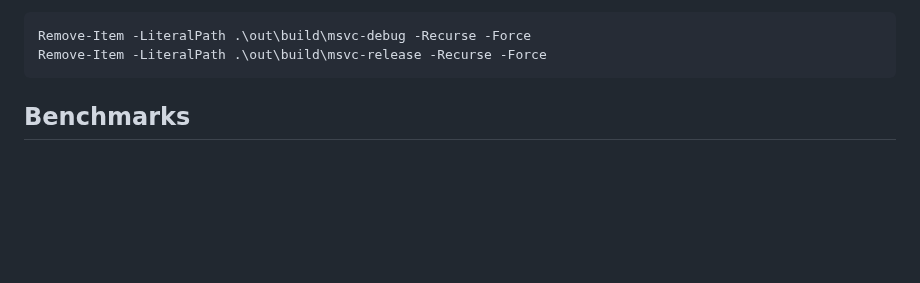
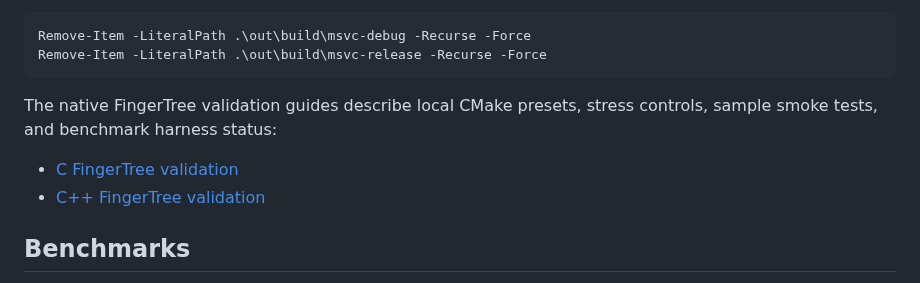
Before and after one commit to VladimirReshetnikov/Durable7, a Markdown page: docs/guides/build-and-validation.md, the part around one of its changes. GitHub-like rendering; blank space fills up the shorter version.

````diff
--- a/docs/guides/build-and-validation.md
+++ b/docs/guides/build-and-validation.md
@@ -83,6 +92,12 @@ directory before reconfiguring. Verify the resolved target is inside the workspa
 Remove-Item -LiteralPath .\out\build\msvc-debug -Recurse -Force
 Remove-Item -LiteralPath .\out\build\msvc-release -Recurse -Force
 ```
+
+The native FingerTree validation guides describe local CMake presets, stress controls, sample smoke
+tests, and benchmark harness status:
+
+- [C FingerTree validation](../../src/C/FingerTree/docs/validation.md)
+- [C++ FingerTree validation](../../src/Cpp/FingerTree/docs/validation.md)
 
 ## Benchmarks
 
````
Also changed, not shown: other parts of docs/guides/build-and-validation.md (+20 -11 lines).
